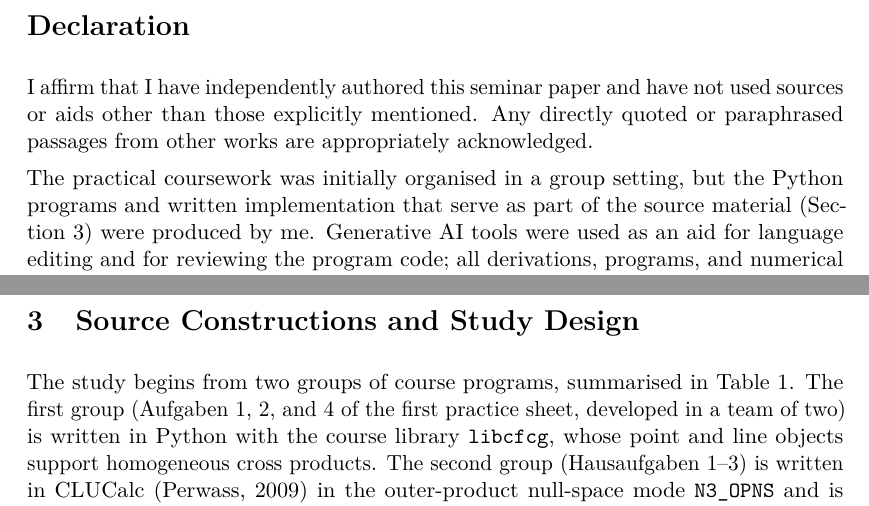
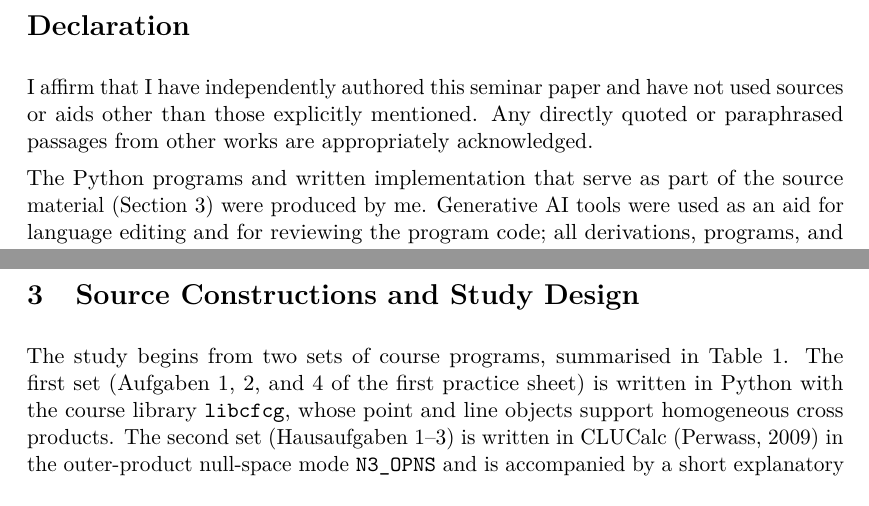
Before and after one commit to yanaosinchuk/cga-robot-kinematics, a LaTeX document (paper/main.tex): two parts of pages 2 and 9 of 35, joined at a grey line, cut so that both start at the same text. Compiled offline with pdfLaTeX.

Commit message:
Remove incorrect group-work references

```diff
--- a/paper/main.tex
+++ b/paper/main.tex
@@ -154,11 +154,10 @@ I affirm that I have independently authored this seminar paper and have not
 used sources or aids other than those explicitly mentioned. Any directly quoted
 or paraphrased passages from other works are appropriately acknowledged.
 
-The practical coursework was initially organised in a group setting, but the
-Python programs and written implementation that serve as part of the source
-material (\cref{sec:source}) were produced by me. Generative AI tools were
-used as an aid for language editing and for reviewing the program code; all
-derivations, programs, and numerical results were checked by me.
+The Python programs and written implementation that serve as part of the
+source material (\cref{sec:source}) were produced by me. Generative AI tools
+were used as an aid for language editing and for reviewing the program code;
+all derivations, programs, and numerical results were checked by me.
 
 \vspace{22mm}
 \begin{tabular}{@{}p{0.42\textwidth}@{\hspace{0.12\textwidth}}p{0.42\textwidth}@{}}
@@ -394,12 +393,12 @@ well-conditioned.
 \section{Source Constructions and Study Design}\label{sec:source}
 % =============================================================================
 
-The study begins from two groups of course programs, summarised in
-\cref{tab:source}. The first group (Aufgaben 1, 2, and 4 of the first practice
-sheet, developed in a team of two) is written in Python with the course library
-\texttt{libcfcg}, whose point and line objects support homogeneous cross
-products. The second group (Hausaufgaben 1--3) is written in CLUCalc
-\citep{perwass2009} in the outer-product null-space mode \texttt{N3\_OPNS} and
+The study begins from two sets of course programs, summarised in
+\cref{tab:source}. The first set (Aufgaben 1, 2, and 4 of the first practice
+sheet) is written in Python with the course library \texttt{libcfcg}, whose
+point and line objects support homogeneous cross products. The second set
+(Hausaufgaben 1--3) is written in CLUCalc \citep{perwass2009} in the
+outer-product null-space mode \texttt{N3\_OPNS} and
 is accompanied by a short explanatory report. The goal is not to reproduce that
 report page by page, but to extract the strongest idea in each task, to state
 it precisely, and to reorganise the tasks into one scientific narrative.
```
Also changed, not shown: paper/main.tex (2 more changed lines).
